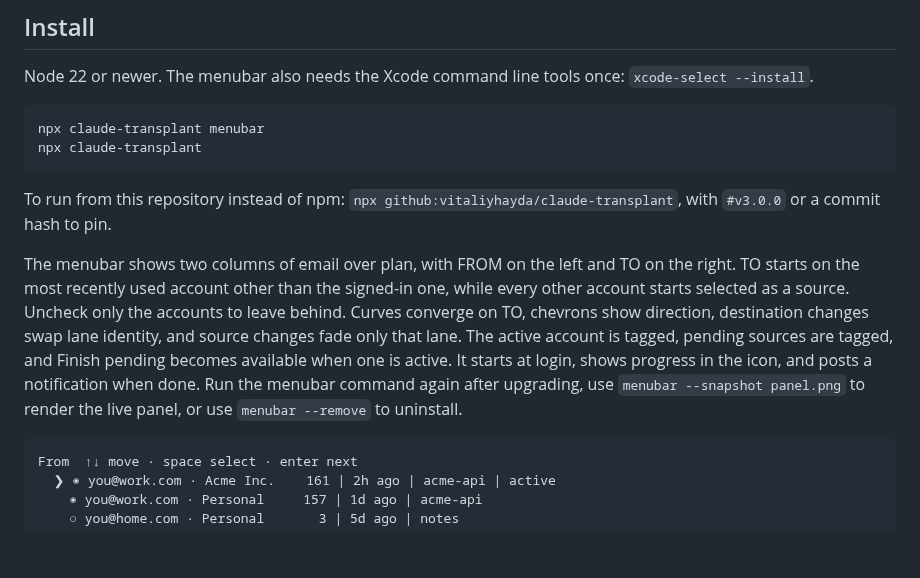
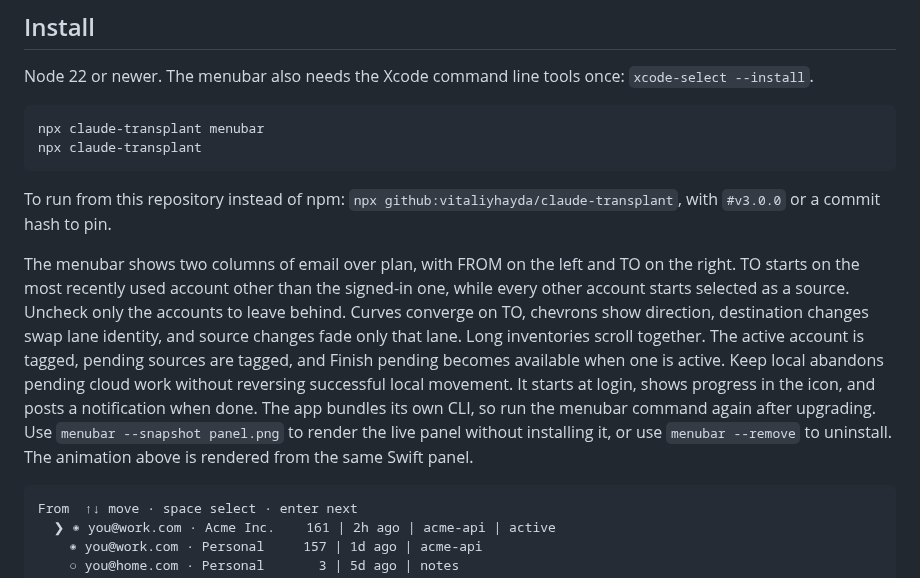
Before and after one commit to vitaliyhayda/claude-transplant, a Markdown page: README.md, the part around one of its changes. Rendered like a GitHub page; blank space fills up the shorter version.

Commit message:
fix: harden v3 defaults and snapshots

````diff
--- a/README.md
+++ b/README.md
@@ -19,7 +19,7 @@ npx claude-transplant
 
 To run from this repository instead of npm: `npx github:vitaliyhayda/claude-transplant`, with `#v3.0.0` or a commit hash to pin.
 
-The menubar shows two columns of email over plan, with FROM on the left and TO on the right. TO starts on the most recently used account other than the signed-in one, while every other account starts selected as a source. Uncheck only the accounts to leave behind. Curves converge on TO, chevrons show direction, destination changes swap lane identity, and source changes fade only that lane. The active account is tagged, pending sources are tagged, and Finish pending becomes available when one is active. It starts at login, shows progress in the icon, and posts a notification when done. Run the menubar command again after upgrading, use `menubar --snapshot panel.png` to render the live panel, or use `menubar --remove` to uninstall.
+The menubar shows two columns of email over plan, with FROM on the left and TO on the right. TO starts on the most recently used account other than the signed-in one, while every other account starts selected as a source. Uncheck only the accounts to leave behind. Curves converge on TO, chevrons show direction, destination changes swap lane identity, and source changes fade only that lane. Long inventories scroll together. The active account is tagged, pending sources are tagged, and Finish pending becomes available when one is active. Keep local abandons pending cloud work without reversing successful local movement. It starts at login, shows progress in the icon, and posts a notification when done. The app bundles its own CLI, so run the menubar command again after upgrading. Use `menubar --snapshot panel.png` to render the live panel without installing it, or use `menubar --remove` to uninstall. The animation above is rendered from the same Swift panel.
 
 ```
 From  ↑↓ move · space select · enter next
````
Also changed, not shown: other parts of README.md (+1 -1 lines), menubar.gif, 3 other files.
